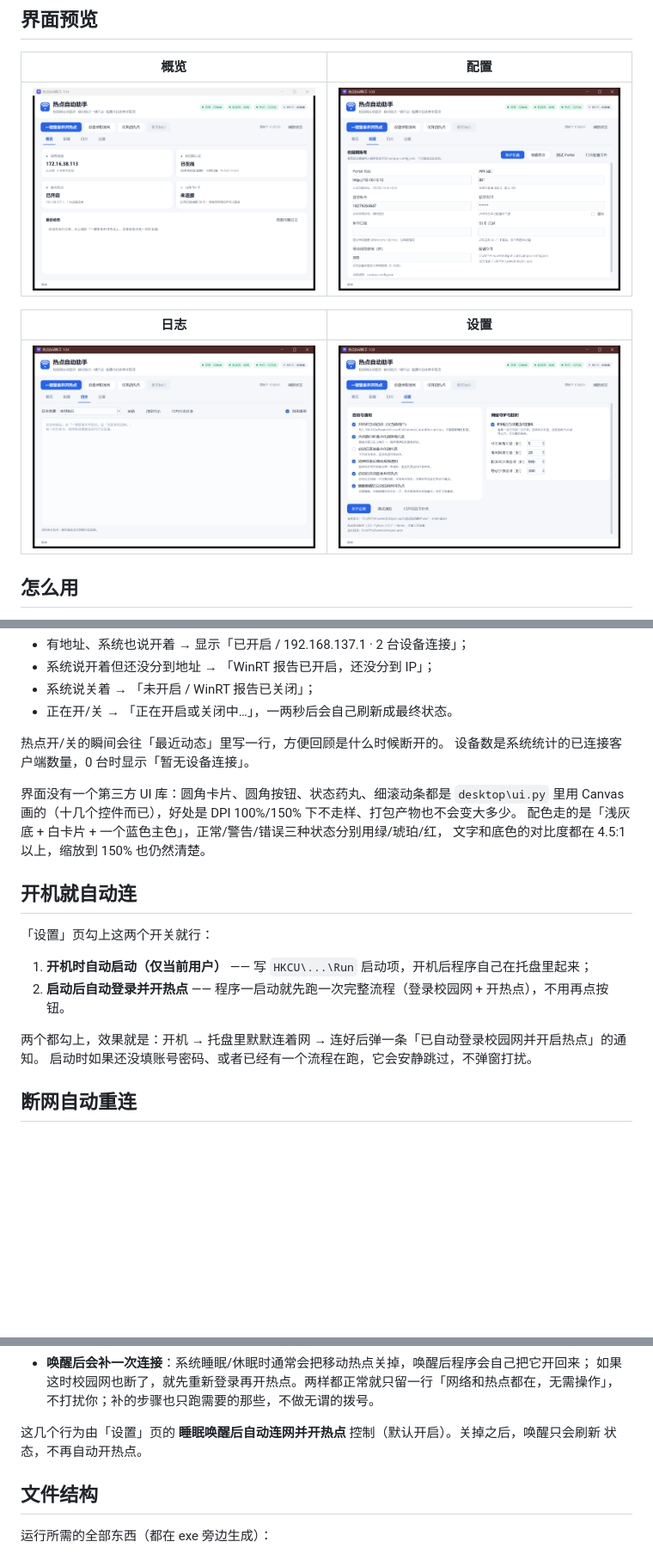
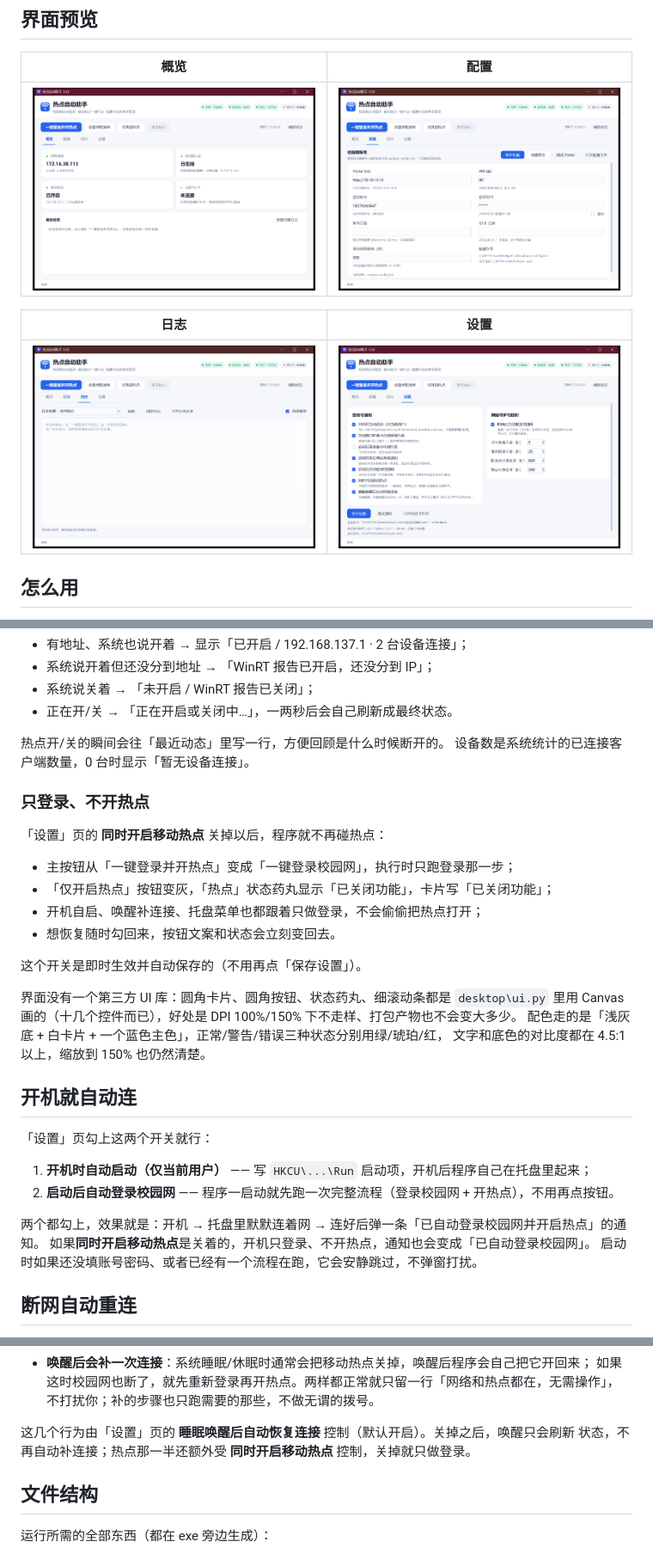
Before and after one commit to xxwzwxx/hotspot-auto, a Markdown page: desktop/README.md, 3 parts joined by grey strips. Shown at 86% size. Drawn GitHub-style; pictures changed too: desktop/screenshots/概览.png, desktop/screenshots/设置.png; blank space fills up the shorter version.

```diff
--- a/desktop/README.md
+++ b/desktop/README.md
@@ -128,6 +128,17 @@ python -m PyInstaller --noconfirm --clean --onedir  --windowed --optimize 2 --na
 热点开/关的瞬间会往「最近动态」里写一行，方便回顾是什么时候断开的。
 设备数是系统统计的已连接客户端数量，0 台时显示「暂无设备连接」。
 
+### 只登录、不开热点
+
+「设置」页的 **同时开启移动热点** 关掉以后，程序就不再碰热点：
+
+- 主按钮从「一键登录并开热点」变成「一键登录校园网」，执行时只跑登录那一步；
+- 「仅开启热点」按钮变灰，「热点」状态药丸显示「已关闭功能」，卡片写「已关闭功能」；
+- 开机自启、唤醒补连接、托盘菜单也都跟着只做登录，不会偷偷把热点打开；
+- 想恢复随时勾回来，按钮文案和状态会立刻变回去。
+
+这个开关是即时生效并自动保存的（不用再点「保存设置」）。
+
 界面没有一个第三方 UI 库：圆角卡片、圆角按钮、状态药丸、细滚动条都是 `desktop\ui.py`
 里用 Canvas 画的（十几个控件而已），好处是 DPI 100%/150% 下不走样、打包产物也不会变大多少。
 配色走的是「浅灰底 + 白卡片 + 一个蓝色主色」，正常/警告/错误三种状态分别用绿/琥珀/红，
@@ -138,9 +149,10 @@ python -m PyInstaller --noconfirm --clean --onedir  --windowed --optimize 2 --na
 「设置」页勾上这两个开关就行：
 
 1. **开机时自动启动（仅当前用户）** —— 写 `HKCU\...\Run` 启动项，开机后程序自己在托盘里起来；
-2. **启动后自动登录并开热点** —— 程序一启动就先跑一次完整流程（登录校园网 + 开热点），不用再点按钮。
+2. **启动后自动登录校园网** —— 程序一启动就先跑一次完整流程（登录校园网 + 开热点），不用再点按钮。
 
 两个都勾上，效果就是：开机 → 托盘里默默连着网 → 连好后弹一条「已自动登录校园网并开启热点」的通知。
+如果**同时开启移动热点**是关着的，开机只登录、不开热点，通知也会变成「已自动登录校园网」。
 启动时如果还没填账号密码、或者已经有一个流程在跑，它会安静跳过，不弹窗打扰。
 
 ## 断网自动重连
@@ -179,8 +191,8 @@ python -m PyInstaller --noconfirm --clean --onedir  --windowed --optimize 2 --na
   如果这时校园网也断了，就先重新登录再开热点。两样都正常就只留一行「网络和热点都在，无需操作」，
   不打扰你；补的步骤也只跑需要的那些，不做无谓的拨号。
 
-这几个行为由「设置」页的 **睡眠唤醒后自动连网并开热点** 控制（默认开启）。关掉之后，唤醒只会刷新
-状态，不再自动开热点。
+这几个行为由「设置」页的 **睡眠唤醒后自动恢复连接** 控制（默认开启）。关掉之后，唤醒只会刷新
+状态，不再自动补连接；热点那一半还额外受 **同时开启移动热点** 控制，关掉就只做登录。
 
 ## 文件结构
 
```
Also changed, not shown: other parts of desktop/README.md (+1 -1 lines), README.md (+16 -4 lines), 4 other files.
